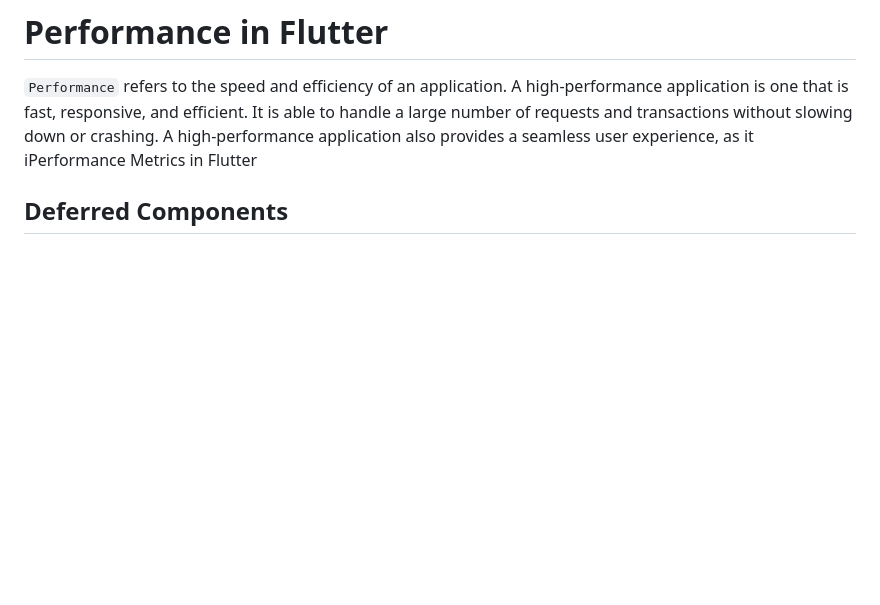
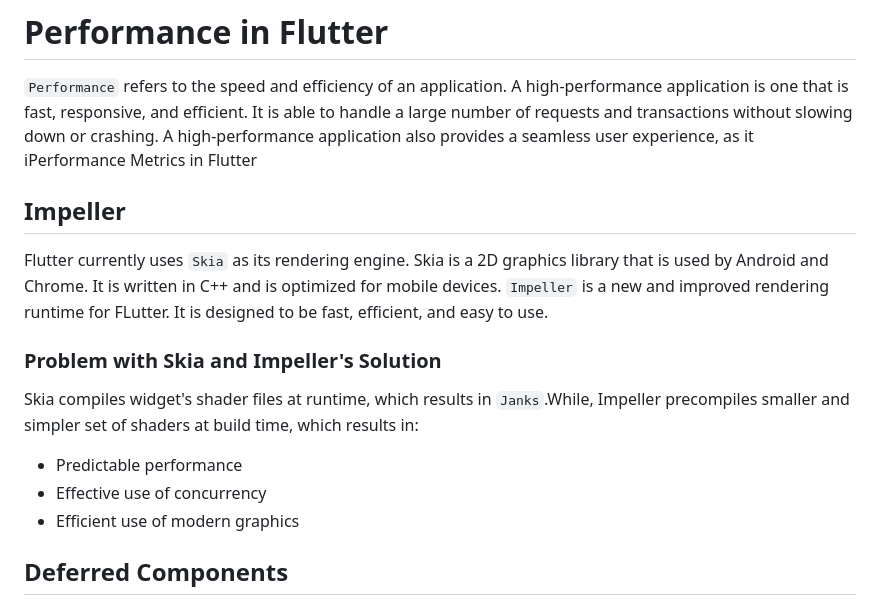
Before and after one commit to mafzaldev/bytewise-fellowship-flutter, a Markdown page: Week-04-05-06-07/performance.md, the part around the change. Rendered like a GitHub page; blank space fills up the shorter version.

Commit message:
:books:completed performance

```diff
--- a/Week-04-05-06-07/performance.md
+++ b/Week-04-05-06-07/performance.md
@@ -1,6 +1,18 @@
 # Performance in Flutter
 
 `Performance` refers to the speed and efficiency of an application. A high-performance application is one that is fast, responsive, and efficient. It is able to handle a large number of requests and transactions without slowing down or crashing. A high-performance application also provides a seamless user experience, as it iPerformance Metrics in Flutter
+
+## Impeller
+
+Flutter currently uses `Skia` as its rendering engine. Skia is a 2D graphics library that is used by Android and Chrome. It is written in C++ and is optimized for mobile devices. `Impeller` is a new and improved rendering runtime for FLutter. It is designed to be fast, efficient, and easy to use.
+
+### Problem with Skia and Impeller's Solution
+
+Skia compiles widget's shader files at runtime, which results in `Janks`.While, Impeller precompiles smaller and simpler set of shaders at build time, which results in:
+
+- Predictable performance
+- Effective use of concurrency
+- Efficient use of modern graphics
 
 ## Deferred Components
 
```
